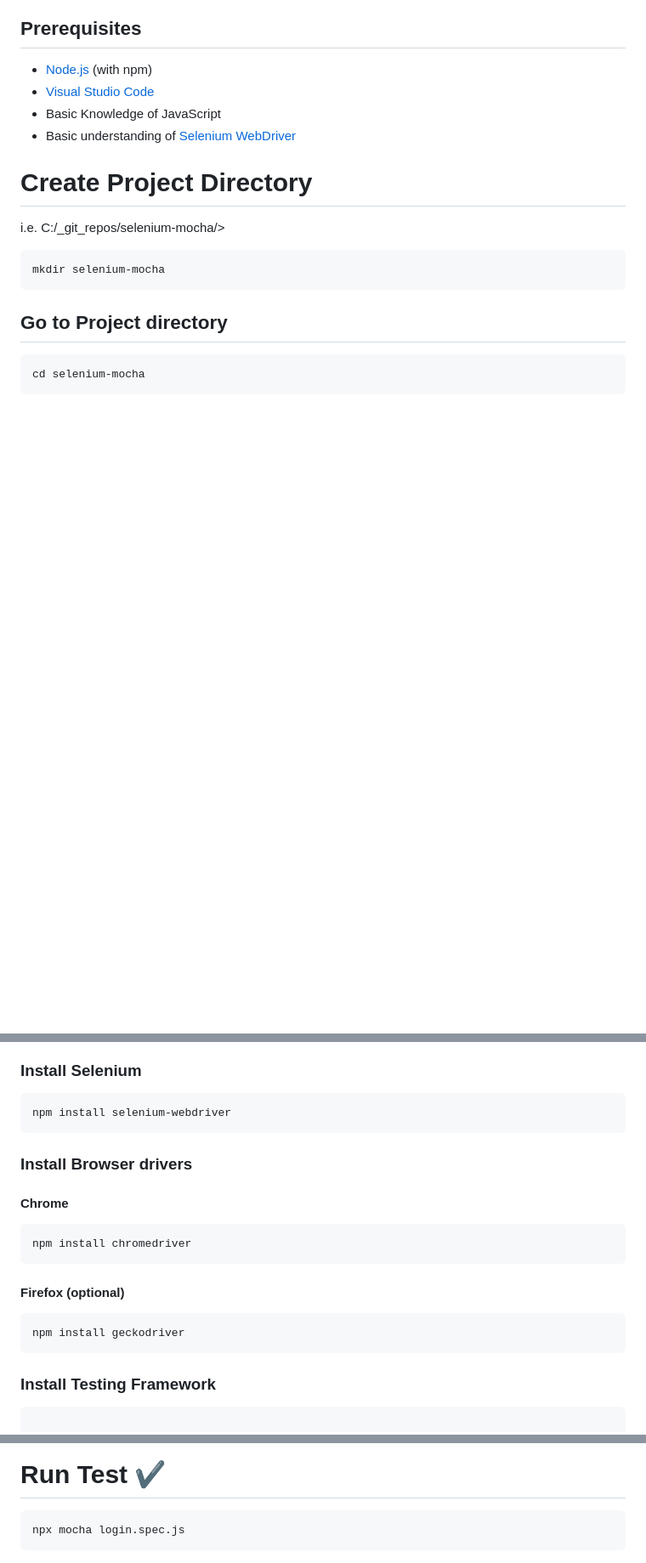
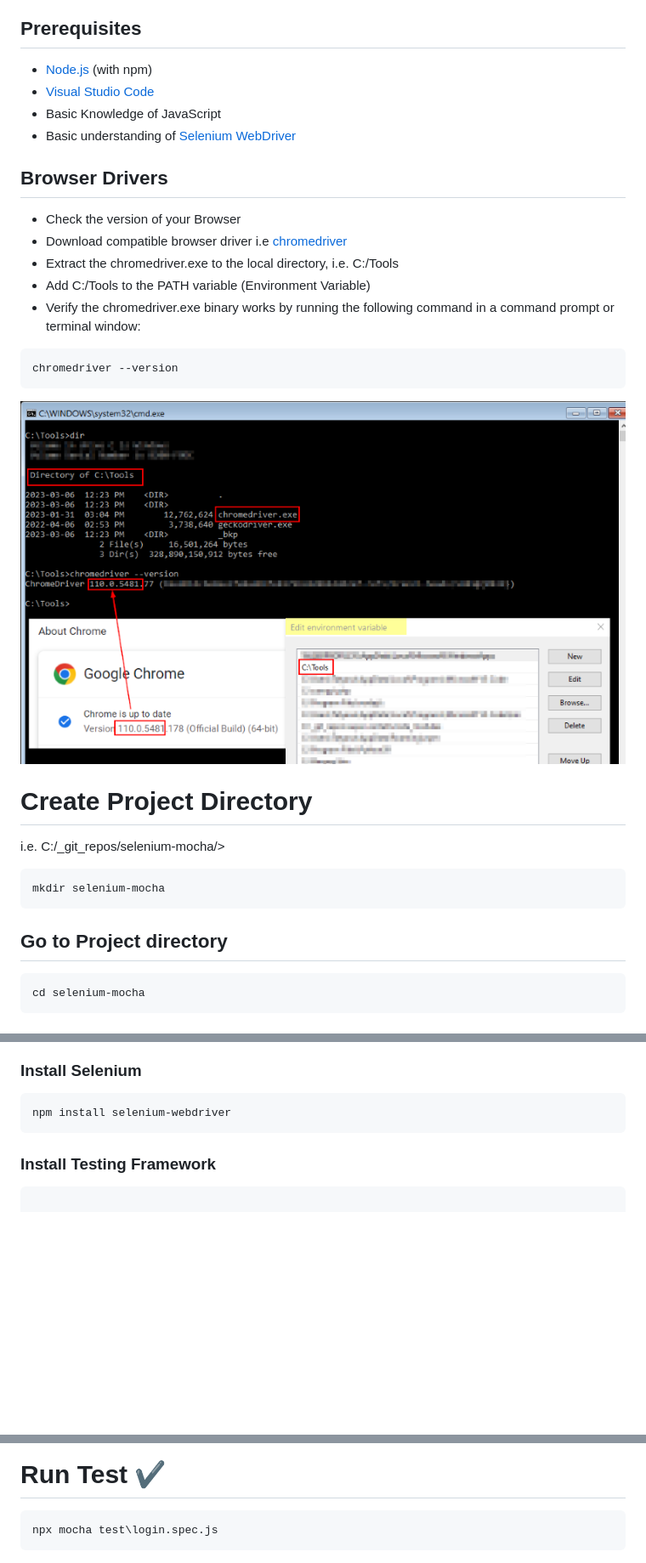
Before and after one commit to kiseta/selenium-mocha, a Markdown page: README.md, 3 parts joined by grey strips. Shown at 85% size. Rendered like a GitHub page; pictures changed too: img/chromedriver_info.png (added); blank space fills up the shorter version.

````diff
--- a/README.md
+++ b/README.md
@@ -8,6 +8,19 @@
 * [Visual Studio Code](https://code.visualstudio.com/download)
 * Basic Knowledge of JavaScript
 * Basic understanding of [Selenium WebDriver](https://selenium.dev)
+
+## Browser Drivers
+* Check the version of your Browser
+* Download compatible browser driver i.e [chromedriver](https://sites.google.com/a/chromium.org/chromedriver/downloads)
+* Extract the chromedriver.exe to the local directory, i.e. C:/Tools
+* Add C:/Tools to the PATH variable (Environment Variable)
+* Verify the chromedriver.exe binary works by running the following command in a command prompt or terminal window:
+```shell
+chromedriver --version
+```
+
+![Screenshot](img/chromedriver_info.png)
+
 
 # Create Project Directory
 i.e. C:/_git_repos/selenium-mocha/>
@@ -35,17 +48,6 @@ npm init -y
 ### Install Selenium
 ```shell
 npm install selenium-webdriver
-```
-
-### Install Browser drivers
-
-#### Chrome
-```shell
-npm install chromedriver
-```
-#### Firefox (optional)
-```shell
-npm install geckodriver
 ```
 
 ### Install Testing Framework
@@ -111,7 +113,7 @@ describe("Login page tests - Basic", () => {
 
 # Run Test :heavy_check_mark:
 ```
-npx mocha login.spec.js
+npx mocha test\login.spec.js
 ```
 
 ![Screenshot](img/terminal_report.png)
````
Also changed, not shown: img/terminal_report.png, 1 other file.
